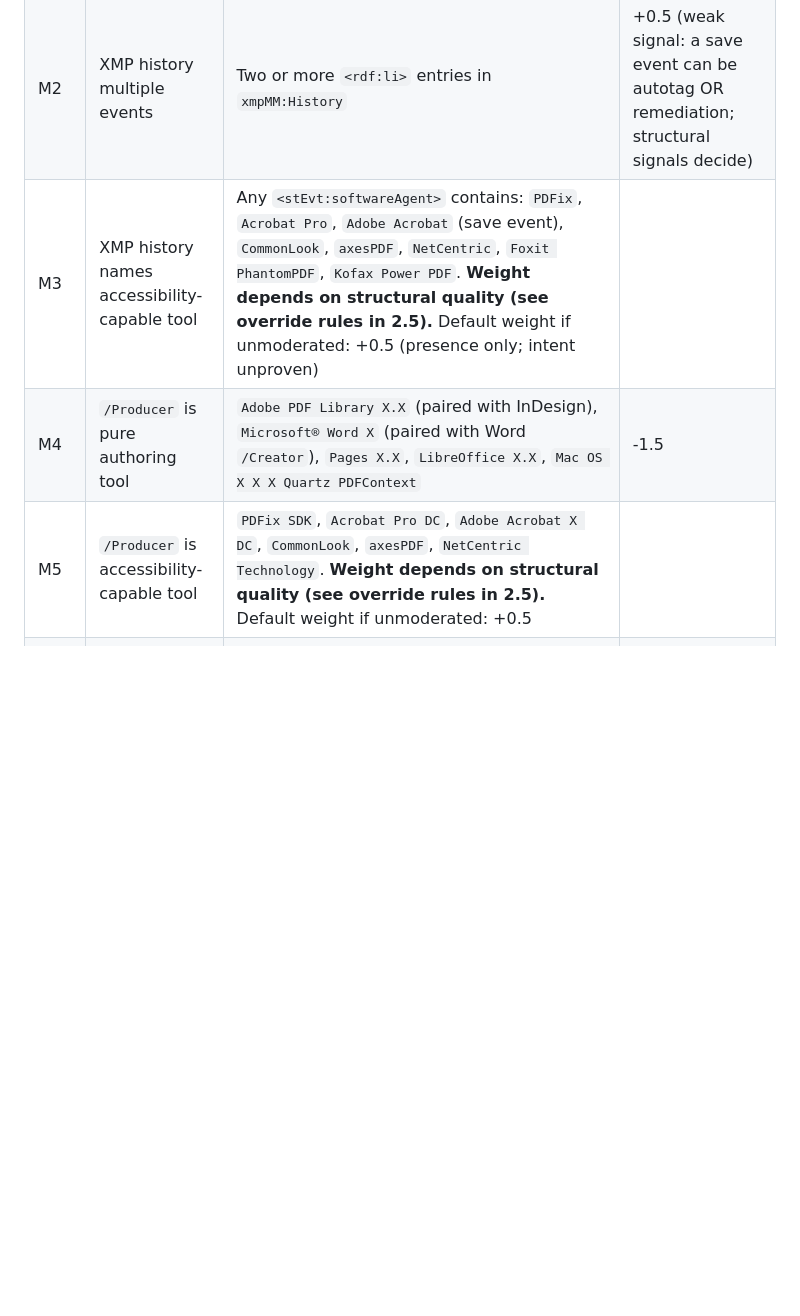
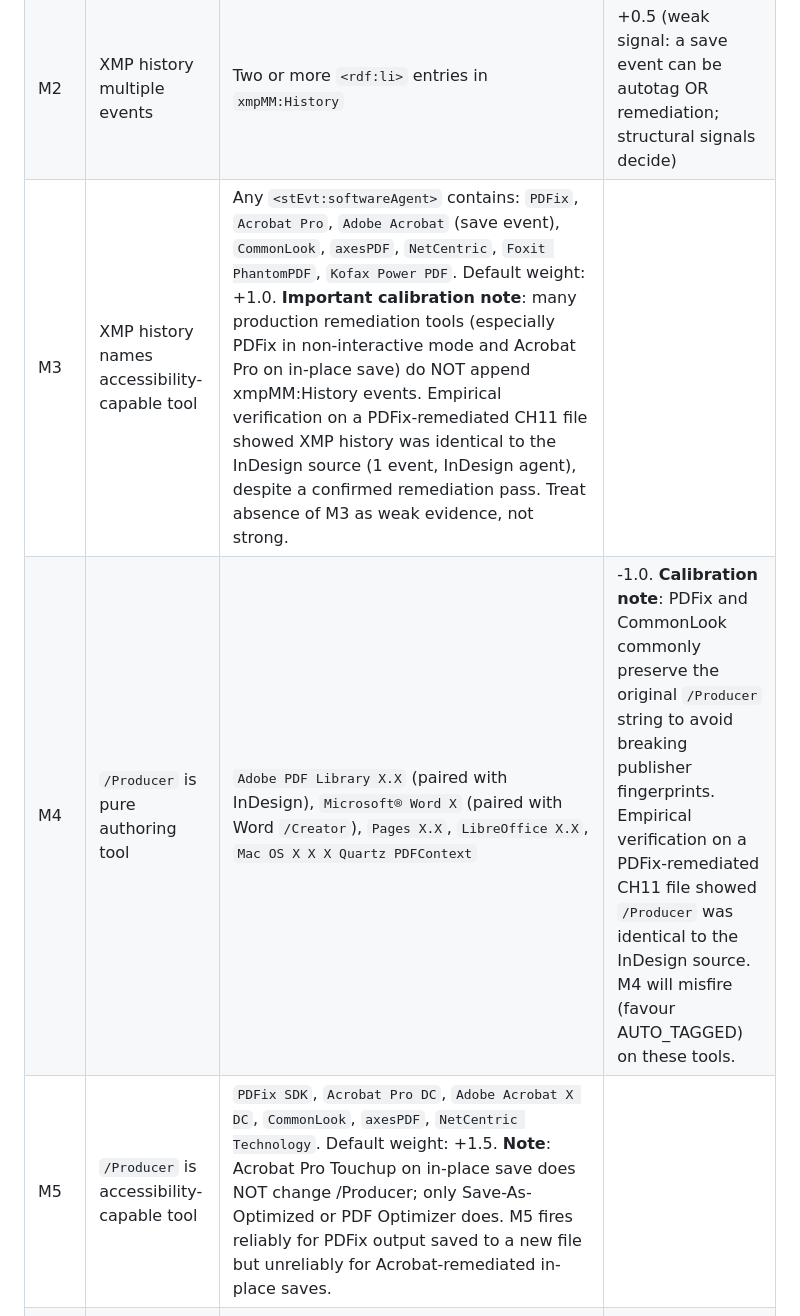
Before and after one commit to equitabledocs/tagorigin, a Markdown page: docs/SPEC.md, the part around one of its changes. Rendered like a GitHub page; blank space fills up the shorter version.

```diff
--- a/docs/SPEC.md
+++ b/docs/SPEC.md
@@ -50,7 +50,7 @@ Each signal has a fixed weight. The weighted sum determines the classification.
 |---|---|---|---|
 | M1 | XMP history single event | `xmpMM:History` contains exactly one `<rdf:li>` with `<stEvt:action>converted</stEvt:action>` | -1.5 |
 | M2 | XMP history multiple events | Two or more `<rdf:li>` entries in `xmpMM:History` | +0.5 (weak signal: a save event can be autotag OR remediation; structural signals decide) |
-| M3 | XMP history names accessibility-capable tool | Any `<stEvt:softwareAgent>` contains: `PDFix`, `Acrobat Pro`, `Adobe Acrobat` (save event), `CommonLook`, `axesPDF`, `NetCentric`, `Foxit PhantomPDF`, `Kofax Power PDF`. **Weight depends on structural quality (see override rules in 2.5).** Default weight if unmoderated: +0.5 (presence only; intent unproven) |
-| M4 | `/Producer` is pure authoring tool | `Adobe PDF Library X.X` (paired with InDesign), `Microsoft® Word X` (paired with Word `/Creator`), `Pages X.X`, `LibreOffice X.X`, `Mac OS X X X Quartz PDFContext` | -1.5 |
-| M5 | `/Producer` is accessibility-capable tool | `PDFix SDK`, `Acrobat Pro DC`, `Adobe Acrobat X DC`, `CommonLook`, `axesPDF`, `NetCentric Technology`. **Weight depends on structural quality (see override rules in 2.5).** Default weight if unmoderated: +0.5 |
+| M3 | XMP history names accessibility-capable tool | Any `<stEvt:softwareAgent>` contains: `PDFix`, `Acrobat Pro`, `Adobe Acrobat` (save event), `CommonLook`, `axesPDF`, `NetCentric`, `Foxit PhantomPDF`, `Kofax Power PDF`. Default weight: +1.0. **Important calibration note**: many production remediation tools (especially PDFix in non-interactive mode and Acrobat Pro on in-place save) do NOT append xmpMM:History events. Empirical verification on a PDFix-remediated CH11 file showed XMP history was identical to the InDesign source (1 event, InDesign agent), despite a confirmed remediation pass. Treat absence of M3 as weak evidence, not strong. |
+| M4 | `/Producer` is pure authoring tool | `Adobe PDF Library X.X` (paired with InDesign), `Microsoft® Word X` (paired with Word `/Creator`), `Pages X.X`, `LibreOffice X.X`, `Mac OS X X X Quartz PDFContext` | -1.0. **Calibration note**: PDFix and CommonLook commonly preserve the original `/Producer` string to avoid breaking publisher fingerprints. Empirical verification on a PDFix-remediated CH11 file showed `/Producer` was identical to the InDesign source. M4 will misfire (favour AUTO_TAGGED) on these tools. |
+| M5 | `/Producer` is accessibility-capable tool | `PDFix SDK`, `Acrobat Pro DC`, `Adobe Acrobat X DC`, `CommonLook`, `axesPDF`, `NetCentric Technology`. Default weight: +1.5. **Note**: Acrobat Pro Touchup on in-place save does NOT change /Producer; only Save-As-Optimized or PDF Optimizer does. M5 fires reliably for PDFix output saved to a new file but unreliably for Acrobat-remediated in-place saves. |
 | M5b | `/Producer` is a known autotag-only output | `Acrobat Distiller` (post-Distiller flatten with autotag), Word's "Save as PDF with accessibility check", PDFix CLI invoked in `autotag` mode (detectable when XMP includes `pdfix:Mode=AutoTag` or similar) | -0.5 (tags exist but were generated automatically) |
```
Also changed, not shown: other parts of docs/SPEC.md (+11 -7 lines).
